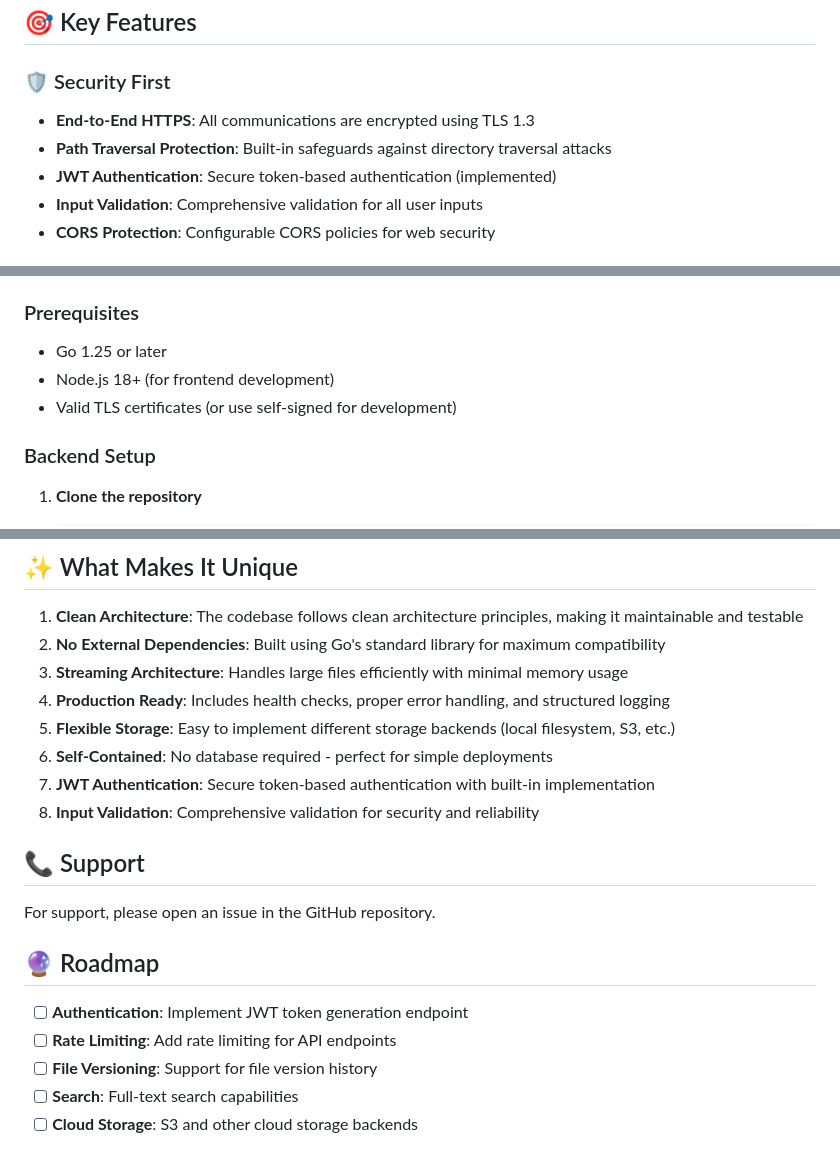
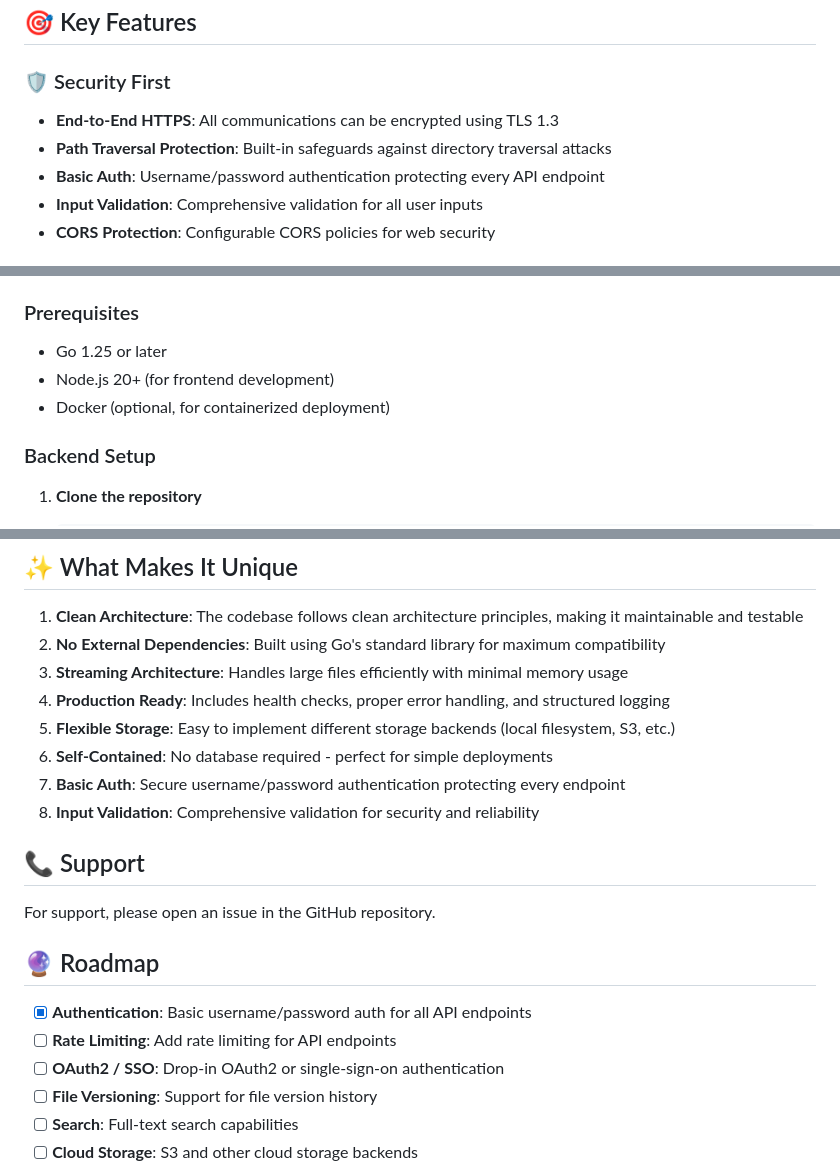
Before and after one commit to EslamYasser-Dev/simple-file-share, a Markdown page: readme.md, 3 parts joined by grey strips. Rendered like a GitHub page.

```diff
--- a/readme.md
+++ b/readme.md
@@ -12,9 +12,9 @@ Simple File Share is a modern web application that provides secure file manageme
 ## 🎯 Key Features
 
 ### 🛡️ Security First
-- **End-to-End HTTPS**: All communications are encrypted using TLS 1.3
+- **End-to-End HTTPS**: All communications can be encrypted using TLS 1.3
 - **Path Traversal Protection**: Built-in safeguards against directory traversal attacks
-- **JWT Authentication**: Secure token-based authentication (implemented)
+- **Basic Auth**: Username/password authentication protecting every API endpoint
 - **Input Validation**: Comprehensive validation for all user inputs
 - **CORS Protection**: Configurable CORS policies for web security
 
@@ -229,8 +230,8 @@ graph LR
 
 ### Prerequisites
 - Go 1.25 or later
-- Node.js 18+ (for frontend development)
-- Valid TLS certificates (or use self-signed for development)
+- Node.js 20+ (for frontend development)
+- Docker (optional, for containerized deployment)
 
 ### Backend Setup
 
@@ -386,7 +451,7 @@ This project is licensed under the MIT License - see the [LICENSE](LICENSE) file
 4. **Production Ready**: Includes health checks, proper error handling, and structured logging
 5. **Flexible Storage**: Easy to implement different storage backends (local filesystem, S3, etc.)
 6. **Self-Contained**: No database required - perfect for simple deployments
-7. **JWT Authentication**: Secure token-based authentication with built-in implementation
+7. **Basic Auth**: Secure username/password authentication protecting every endpoint
 8. **Input Validation**: Comprehensive validation for security and reliability
 
 ## 📞 Support
@@ -395,8 +460,9 @@ For support, please open an issue in the GitHub repository.
 
 ## 🔮 Roadmap
 
-- [ ] **Authentication**: Implement JWT token generation endpoint
+- [x] **Authentication**: Basic username/password auth for all API endpoints
 - [ ] **Rate Limiting**: Add rate limiting for API endpoints
+- [ ] **OAuth2 / SSO**: Drop-in OAuth2 or single-sign-on authentication
 - [ ] **File Versioning**: Support for file version history
 - [ ] **Search**: Full-text search capabilities
 - [ ] **Cloud Storage**: S3 and other cloud storage backends
```
Also changed, not shown: other parts of readme.md (+76 -11 lines).
